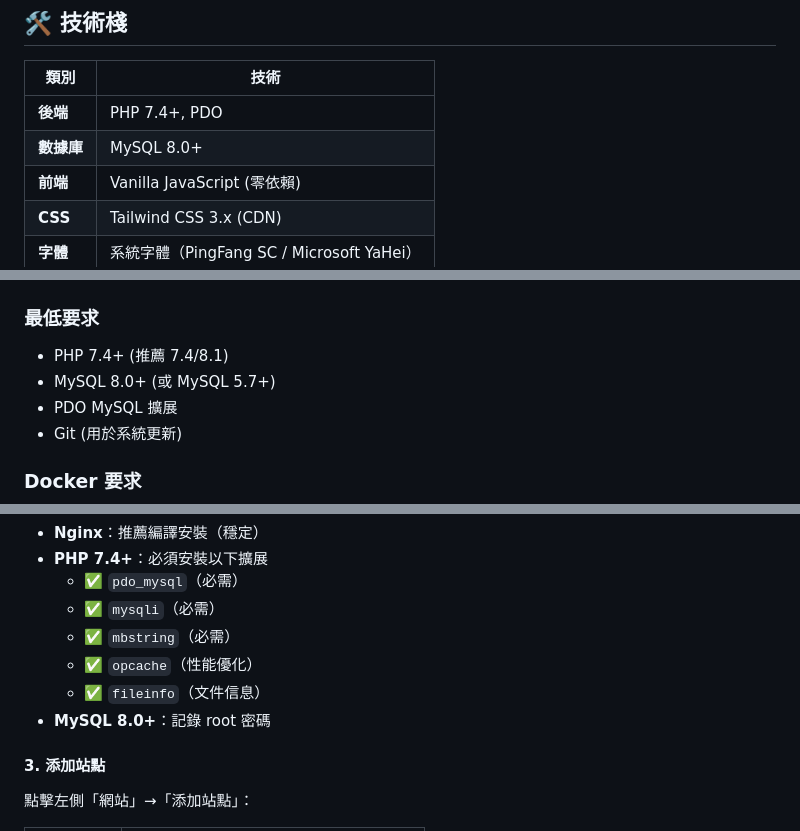
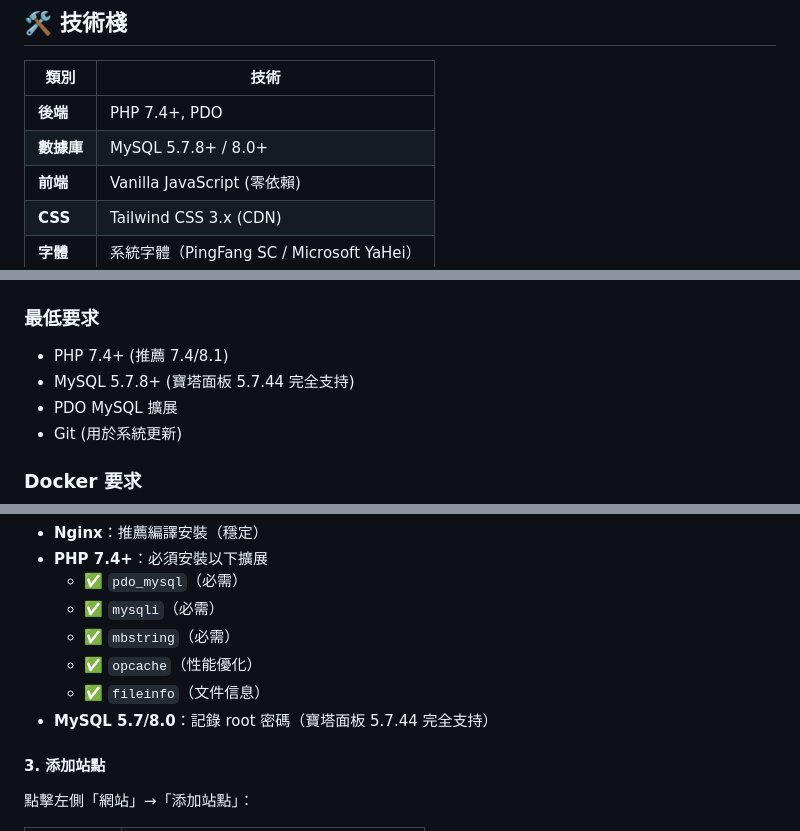
Before and after one commit to DylanChiang-Dev/DC-family-task-manager, a Markdown page: README.md, 3 parts joined by grey strips. Rendered like a GitHub page.

Commit message:
docs: 明确MySQL版本支持范围（5.7.8+）
- 宝塔面板MySQL 5.7.44完全支持
- 更新所有文档中的MySQL版本说明
- JSON类型需要MySQL 5.7.8+（2015年发布）

```diff
--- a/README.md
+++ b/README.md
@@ -76,7 +76,7 @@
 | 類別 | 技術 |
 |------|------|
 | **後端** | PHP 7.4+, PDO |
-| **數據庫** | MySQL 8.0+ |
+| **數據庫** | MySQL 5.7.8+ / 8.0+ |
 | **前端** | Vanilla JavaScript (零依賴) |
 | **CSS** | Tailwind CSS 3.x (CDN) |
 | **字體** | 系統字體（PingFang SC / Microsoft YaHei） |
@@ -90,7 +90,7 @@
 
 ### 最低要求
 - PHP 7.4+ (推薦 7.4/8.1)
-- MySQL 8.0+ (或 MySQL 5.7+)
+- MySQL 5.7.8+ (寶塔面板 5.7.44 完全支持)
 - PDO MySQL 擴展
 - Git (用於系統更新)
 
@@ -226,7 +226,7 @@ wget -O install.sh http://www.aapanel.com/script/install-ubuntu_6.0_en.sh && sud
   - ✅ `mbstring`（必需）
   - ✅ `opcache`（性能優化）
   - ✅ `fileinfo`（文件信息）
-- **MySQL 8.0+**：記錄 root 密碼
+- **MySQL 5.7/8.0**：記錄 root 密碼（寶塔面板 5.7.44 完全支持）
 
 #### 3. 添加站點
 
```
Also changed, not shown: CLAUDE.md (+2 -2 lines).
